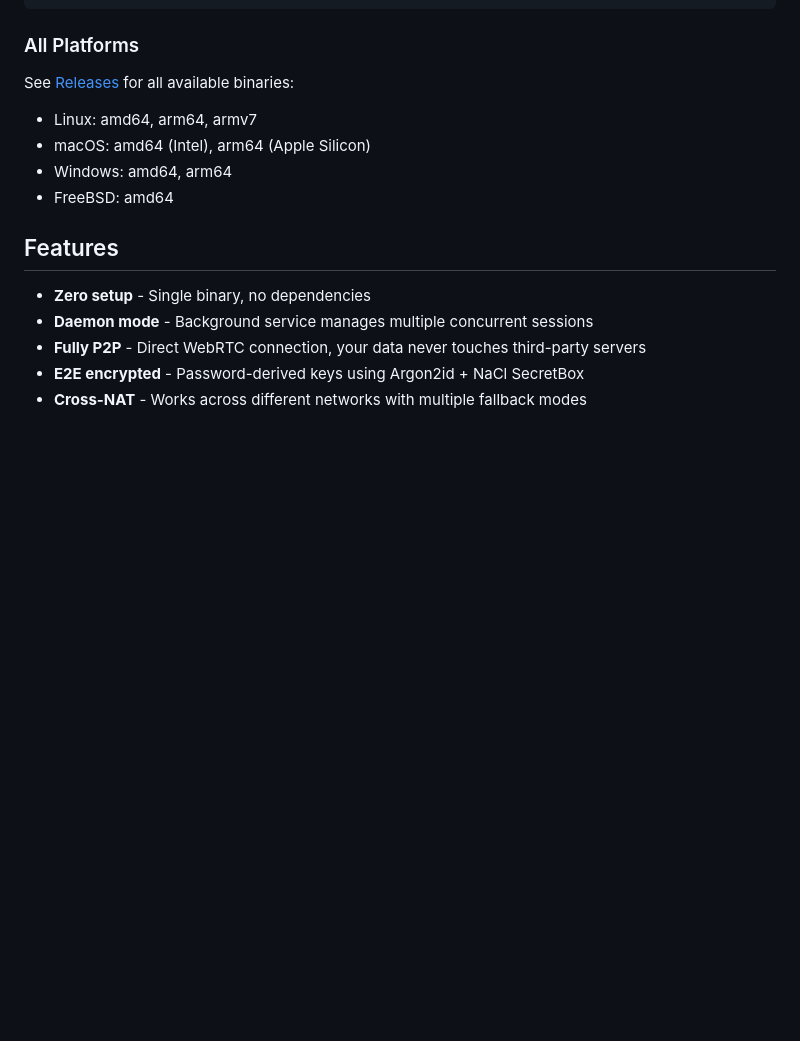
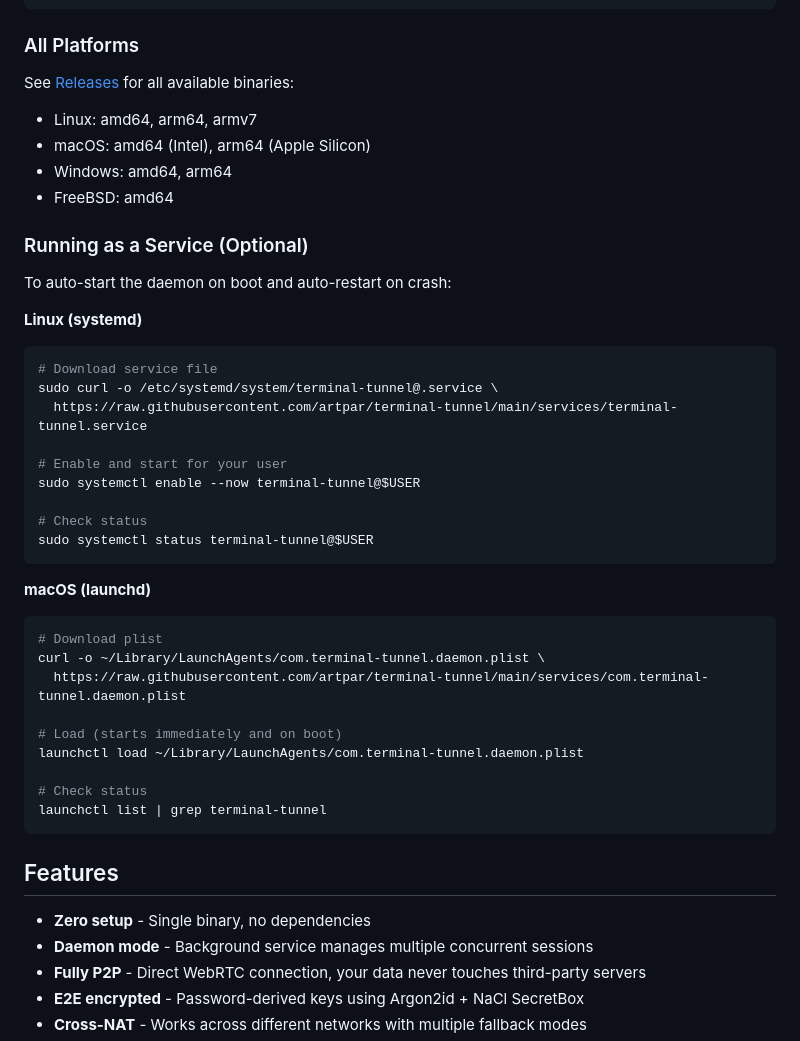
Before and after one commit to artpar/terminal-tunnel, a Markdown page: README.md, the part around the change. Rendered like a GitHub page; blank space fills up the shorter version.

Commit message:
Add service installation instructions to README
Document how to install systemd/launchd service files for:
- Auto-start daemon on boot
- Auto-restart on crash

Services are optional - manual `tt daemon start` still works.

🤖 Generated with [Claude Code](https://claude.com/claude-code)

Co-Authored-By: Claude Opus 4.5 <noreply@anthropic.com>

````diff
--- a/README.md
+++ b/README.md
@@ -48,6 +48,36 @@ See [Releases](https://github.com/artpar/terminal-tunnel/releases/latest) for al
 - macOS: amd64 (Intel), arm64 (Apple Silicon)
 - Windows: amd64, arm64
 - FreeBSD: amd64
+
+### Running as a Service (Optional)
+
+To auto-start the daemon on boot and auto-restart on crash:
+
+**Linux (systemd)**
+```bash
+# Download service file
+sudo curl -o /etc/systemd/system/terminal-tunnel@.service \
+  https://raw.githubusercontent.com/artpar/terminal-tunnel/main/services/terminal-tunnel.service
+
+# Enable and start for your user
+sudo systemctl enable --now terminal-tunnel@$USER
+
+# Check status
+sudo systemctl status terminal-tunnel@$USER
+```
+
+**macOS (launchd)**
+```bash
+# Download plist
+curl -o ~/Library/LaunchAgents/com.terminal-tunnel.daemon.plist \
+  https://raw.githubusercontent.com/artpar/terminal-tunnel/main/services/com.terminal-tunnel.daemon.plist
+
+# Load (starts immediately and on boot)
+launchctl load ~/Library/LaunchAgents/com.terminal-tunnel.daemon.plist
+
+# Check status
+launchctl list | grep terminal-tunnel
+```
 
 ## Features
 
````
